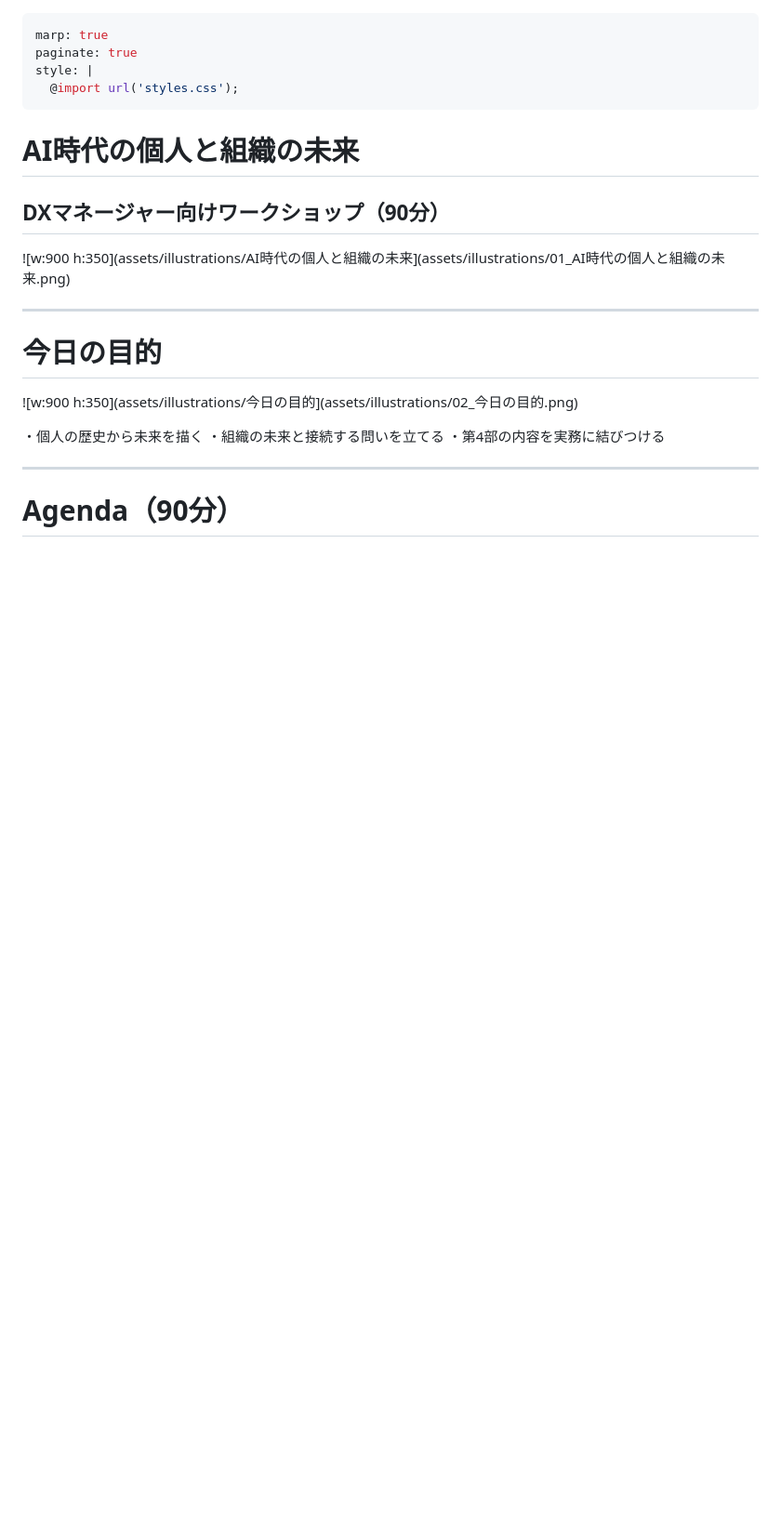
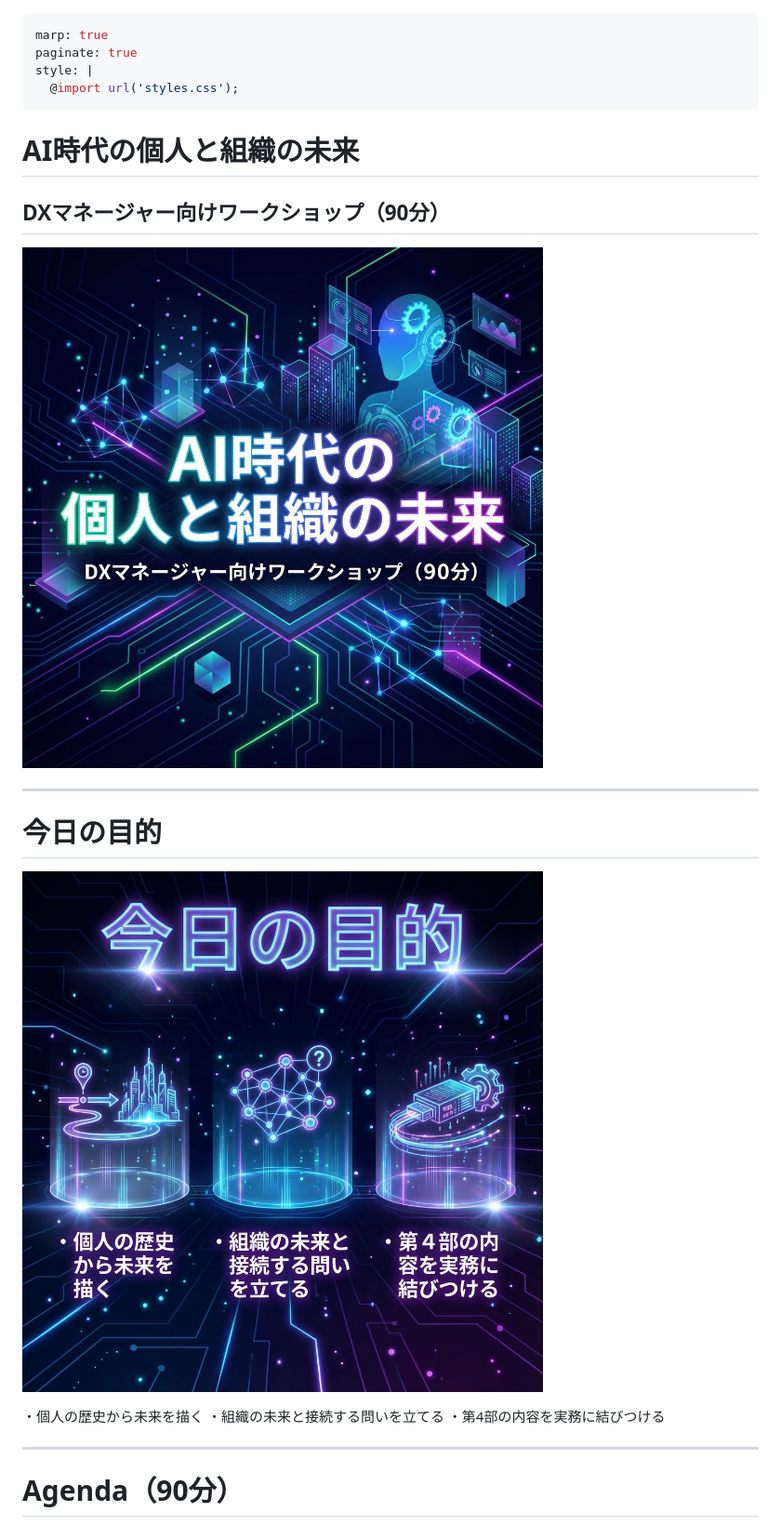
Before and after one commit to motowo/ai-agent-reading-club, a Markdown page: slides.md, the part around the change printed below. Shown: that part at 93% size. Drawn GitHub-style; blank space fills up the shorter version.

```diff
--- a/slides.md
+++ b/slides.md
@@ -9,13 +9,13 @@ style: |
 
 ## DXマネージャー向けワークショップ（90分）
 
-![w:900 h:350](assets/illustrations/AI時代の個人と組織の未来](assets/illustrations/01_AI時代の個人と組織の未来.png)
+![w:900 h:350](assets/illustrations/01_AI時代の個人と組織の未来.png)
 
 ---
 
 # 今日の目的
 
-![w:900 h:350](assets/illustrations/今日の目的](assets/illustrations/02_今日の目的.png)
+![w:900 h:350](assets/illustrations/02_今日の目的.png)
 
 ・個人の歴史から未来を描く
 ・組織の未来と接続する問いを立てる
```
Also changed, not shown: other parts of slides.md (+22 -22 lines).
